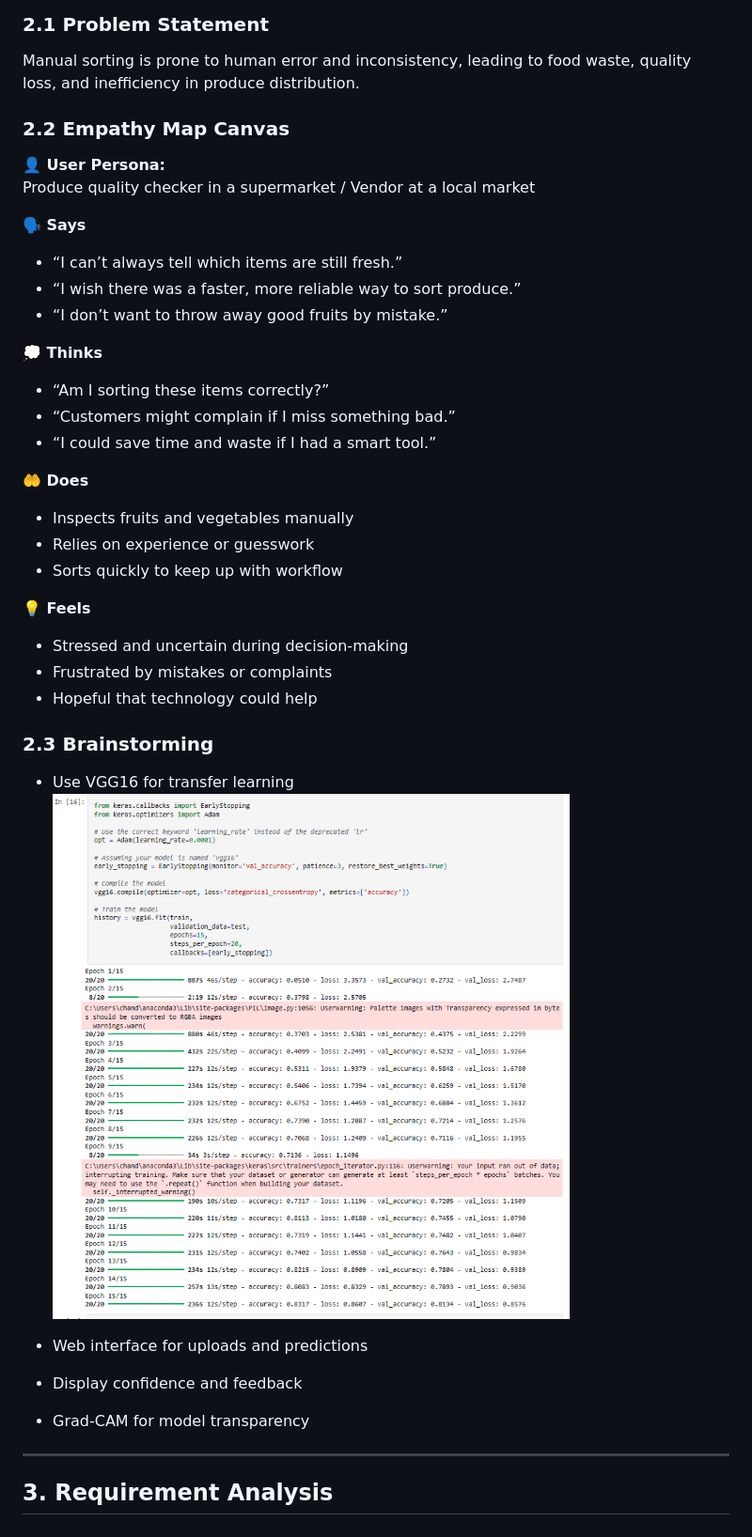
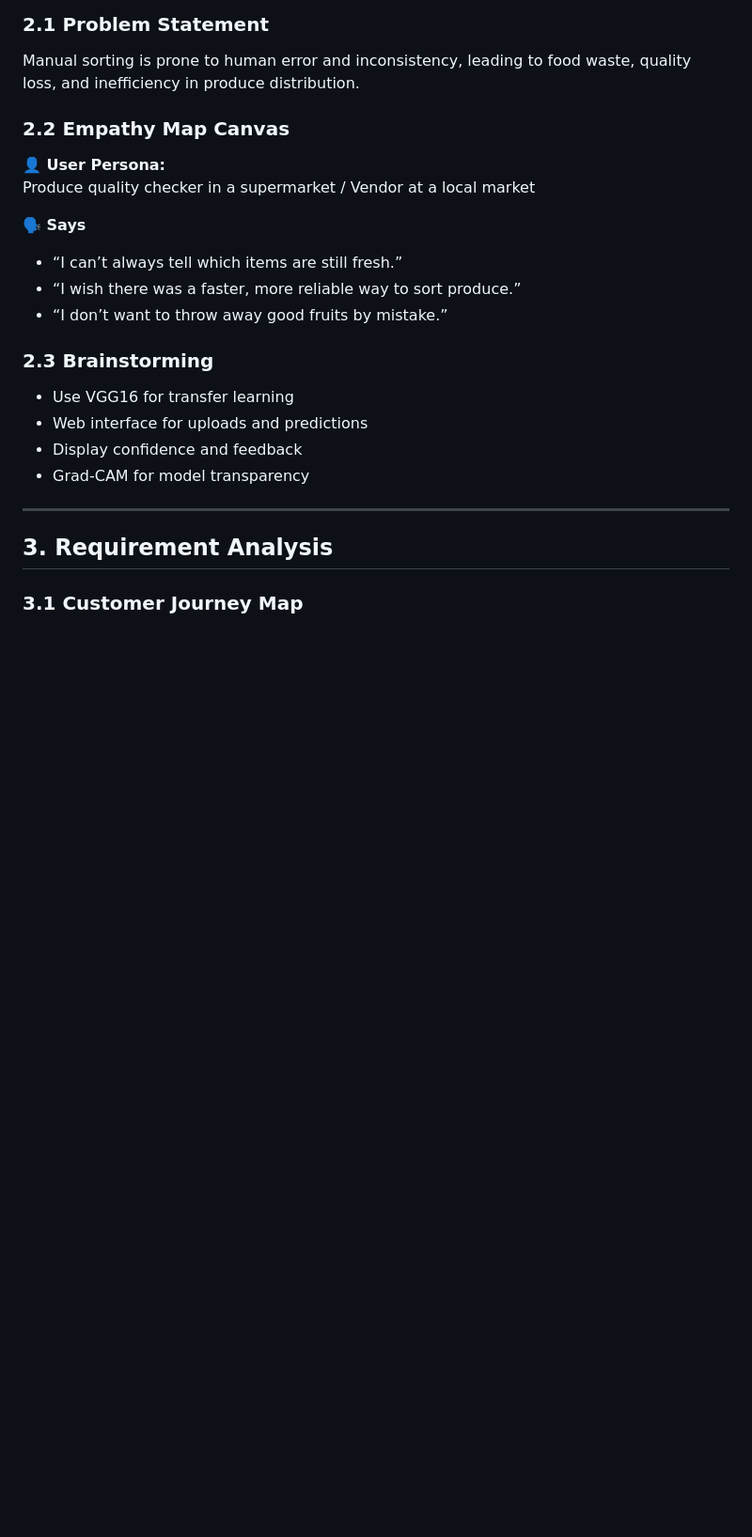
Before and after one commit to chandana-0/smart-sorting-transfer-learning-for-identifying-rotten-fruits-and-vegetables, a Markdown page: README.md, the part around the change printed below. Shown: that part at 94% size. GitHub-like rendering; blank space fills up the shorter version.

```diff
--- a/README.md
+++ b/README.md
@@ -30,25 +30,9 @@ Produce quality checker in a supermarket / Vendor at a local market
 - “I wish there was a faster, more reliable way to sort produce.”
 - “I don’t want to throw away good fruits by mistake.”
 
-**💭 Thinks**
-- “Am I sorting these items correctly?”
-- “Customers might complain if I miss something bad.”
-- “I could save time and waste if I had a smart tool.”
-
-**🤲 Does**
-- Inspects fruits and vegetables manually
-- Relies on experience or guesswork
-- Sorts quickly to keep up with workflow
-
-**💡 Feels**
-- Stressed and uncertain during decision-making
-- Frustrated by mistakes or complaints
-- Hopeful that technology could help
 
 ### 2.3 Brainstorming
 - Use VGG16 for transfer learning
-   ![home page](https://github.com/chandana-0/smart-sorting-transfer-learning-for-identifying-rotten-fruits-and-vegetables/blob/main/forms/Screenshot%202025-06-27%20115619.png)
-
 - Web interface for uploads and predictions
 - Display confidence and feedback
 - Grad-CAM for model transparency
```
Also changed, not shown: other parts of README.md (+13 -5 lines).
